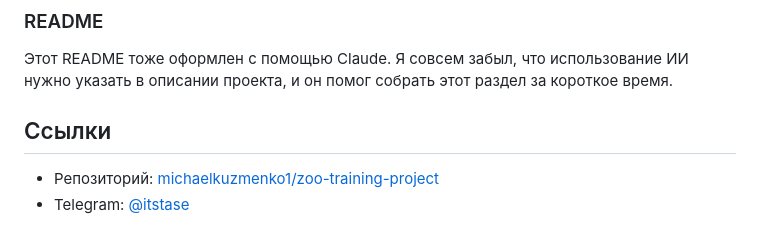
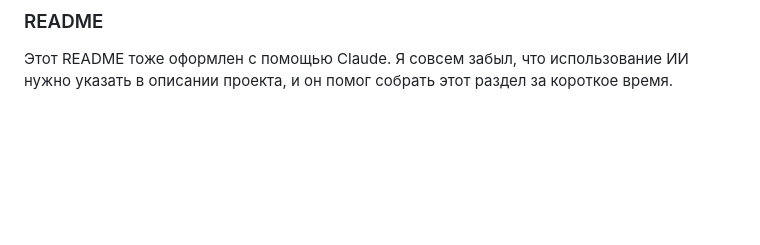
Before and after one commit to michaelkuzmenko1/zoo-training-project, a Markdown page: README.md, the part around the change. GitHub-like rendering; blank space fills up the shorter version.

```diff
--- a/README.md
+++ b/README.md
@@ -50,8 +50,3 @@ Claude объяснил несколько моментов, которые бы
 
 ### README
 Этот README тоже оформлен с помощью Claude. Я совсем забыл, что использование ИИ нужно указать в описании проекта, и он помог собрать этот раздел за короткое время.
-
-## Ссылки
-
-- Репозиторий: [michaelkuzmenko1/zoo-training-project](https://github.com/michaelkuzmenko1/zoo-training-project)
-- Telegram: [@itstase](https://t.me/itstase)
```
